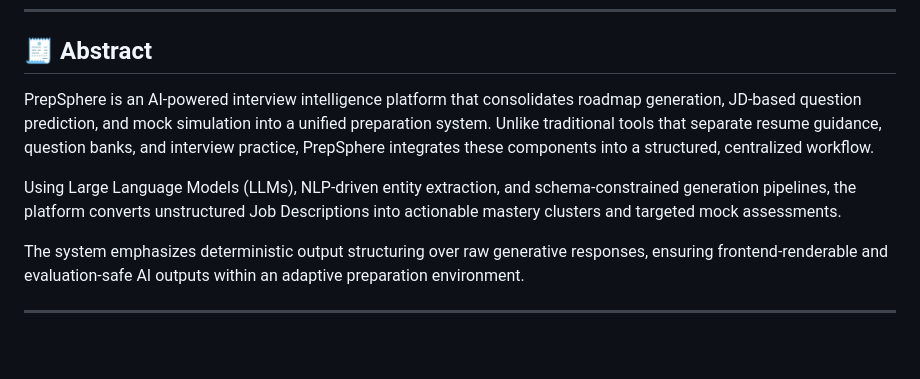
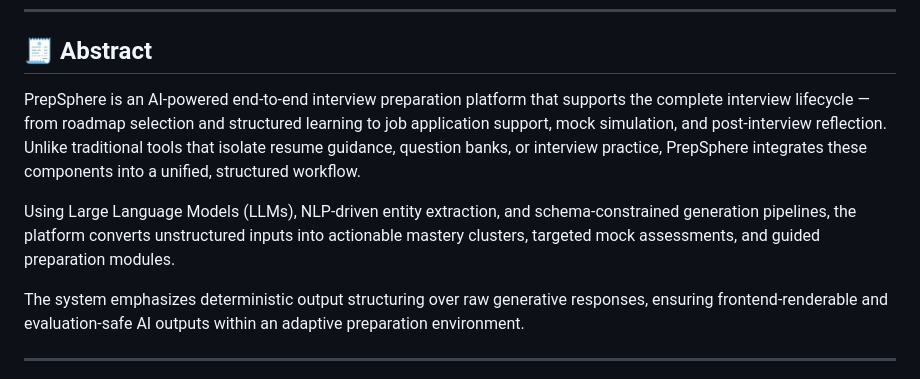
Before and after one commit to yamireddy04/PrepSphere, a Markdown page: README.md, the part around the change. Rendered like a GitHub page; blank space fills up the shorter version.

```diff
--- a/README.md
+++ b/README.md
@@ -4,9 +4,9 @@
 
 ## 🧾 Abstract
 
-PrepSphere is an AI-powered interview intelligence platform that consolidates roadmap generation, JD-based question prediction, and mock simulation into a unified preparation system. Unlike traditional tools that separate resume guidance, question banks, and interview practice, PrepSphere integrates these components into a structured, centralized workflow.
+PrepSphere is an AI-powered end-to-end interview preparation platform that supports the complete interview lifecycle — from roadmap selection and structured learning to job application support, mock simulation, and post-interview reflection. Unlike traditional tools that isolate resume guidance, question banks, or interview practice, PrepSphere integrates these components into a unified, structured workflow.
 
-Using Large Language Models (LLMs), NLP-driven entity extraction, and schema-constrained generation pipelines, the platform converts unstructured Job Descriptions into actionable mastery clusters and targeted mock assessments.
+Using Large Language Models (LLMs), NLP-driven entity extraction, and schema-constrained generation pipelines, the platform converts unstructured inputs into actionable mastery clusters, targeted mock assessments, and guided preparation modules.
 
 The system emphasizes deterministic output structuring over raw generative responses, ensuring frontend-renderable and evaluation-safe AI outputs within an adaptive preparation environment.
 
```
